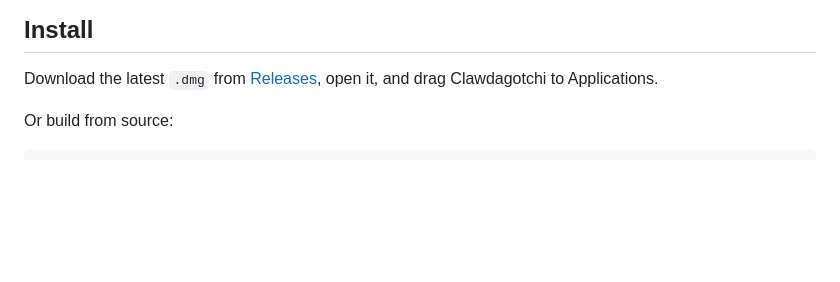
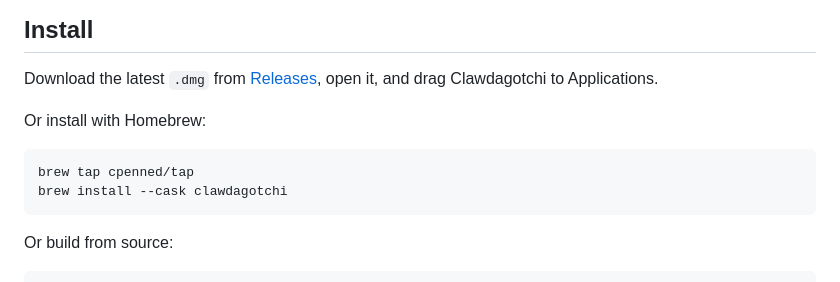
Before and after one commit to cpenned/clawdagotchi, a Markdown page: README.md, the part around the change. Drawn GitHub-style; blank space fills up the shorter version.

Commit message:
docs: add Homebrew install instructions
brew tap cpenned/tap && brew install --cask clawdagotchi

Co-Authored-By: Claude Opus 4.6 (1M context) <noreply@anthropic.com>

````diff
--- a/README.md
+++ b/README.md
@@ -28,6 +28,13 @@
 ## Install
 
 Download the latest `.dmg` from [Releases](https://github.com/cpenned/clawdagotchi/releases), open it, and drag Clawdagotchi to Applications.
+
+Or install with Homebrew:
+
+```bash
+brew tap cpenned/tap
+brew install --cask clawdagotchi
+```
 
 Or build from source:
 
````
